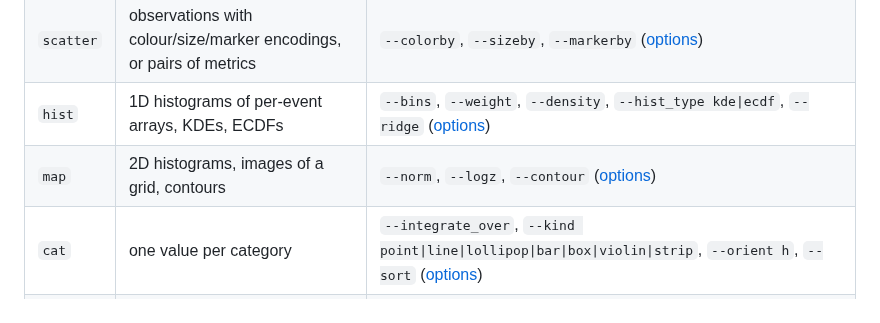
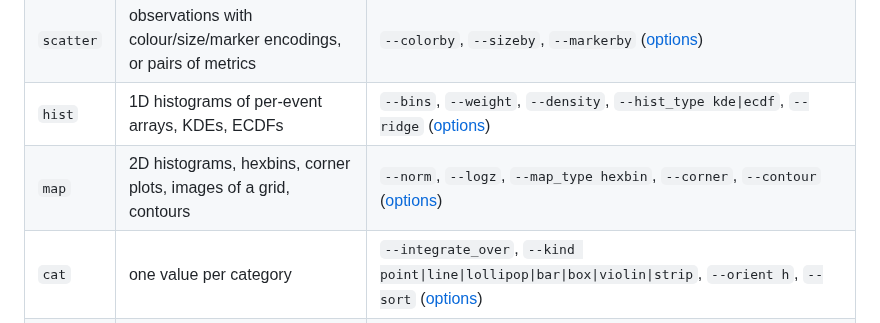
Before and after one commit to mantheys/plotipus, a Markdown page: README.md, the part around the change. GitHub-like rendering.

```diff
--- a/README.md
+++ b/README.md
@@ -172,7 +172,7 @@ Kinds follow the data relationship (as in seaborn/plotly), not the use case.
 | `line` | y against an ordered x, one series per `--hue` value | `--plot_type`, `--data_hue`, `--lower`, `--stacked`, `--fit`, `--binned`, `--facet_row`/`--facet_col`, `--inset` ([options](docs/options.md#data-and-simulation)) |
 | `scatter` | observations with colour/size/marker encodings, or pairs of metrics | `--colorby`, `--sizeby`, `--markerby` ([options](docs/options.md#categories-and-scatter)) |
 | `hist` | 1D histograms of per-event arrays, KDEs, ECDFs | `--bins`, `--weight`, `--density`, `--hist_type kde\|ecdf`, `--ridge` ([options](docs/options.md#histograms)) |
-| `map` | 2D histograms, images of a grid, contours | `--norm`, `--logz`, `--contour` ([options](docs/options.md#contours)) |
+| `map` | 2D histograms, hexbins, corner plots, images of a grid, contours | `--norm`, `--logz`, `--map_type hexbin`, `--corner`, `--contour` ([options](docs/options.md#hexbin-and-corner-plots)) |
 | `cat` | one value per category | `--integrate_over`, `--kind point\|line\|lollipop\|bar\|box\|violin\|strip`, `--orient h`, `--sort` ([options](docs/options.md#categories-and-scatter)) |
 | `table` | aggregated values as LaTeX (and HTML) tables | `--variables`, `--agg`, `--stats`, `--fit_params`, `--cutflow`, `--siunitx` |
 
```
Also changed, not shown: docs/design/catalogue.md (+4 -4 lines), docs/options.md (+36 -0 lines), docs/images/options/corner.png (added), docs/images/options/hexbin.png (added), 5 other files.
